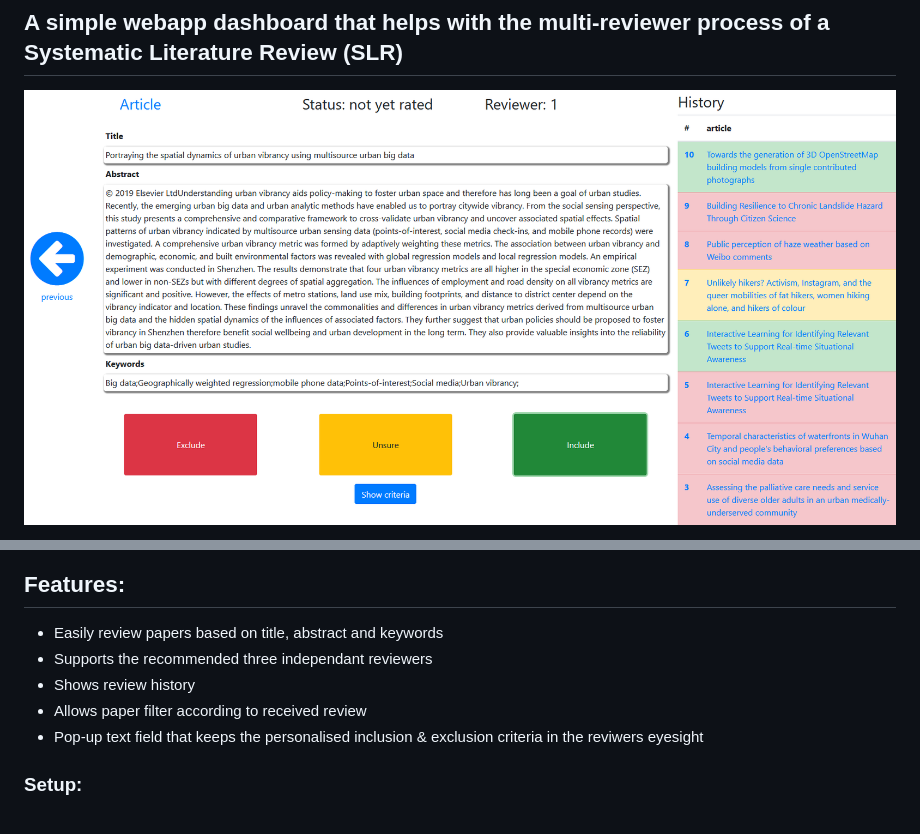
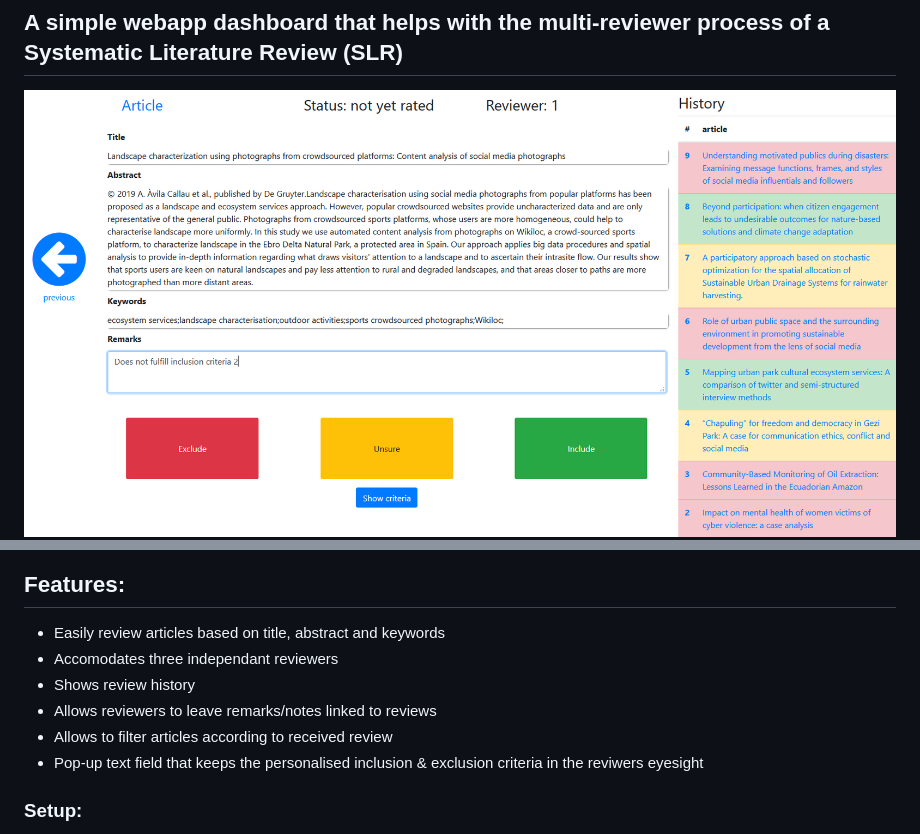
Before and after one commit to Bellador/SLRDash, a Markdown page: README.md, 2 parts joined by grey strips. Drawn GitHub-style; pictures changed too: SLRDash_demo1.png.

Commit message:
Added reviewer remark textarea

```diff
--- a/README.md
+++ b/README.md
@@ -6,10 +6,11 @@
 ![Demo2](/SLRDash_demo2.png)
 
 ## Features:
-- Easily review papers based on title, abstract and keywords
-- Supports the recommended three independant reviewers
+- Easily review articles based on title, abstract and keywords
+- Accomodates three independant reviewers
 - Shows review history
-- Allows paper filter according to received review
+- Allows reviewers to leave remarks/notes linked to reviews
+- Allows to filter articles according to received review
 - Pop-up text field that keeps the personalised inclusion & exclusion criteria in the reviwers eyesight
 
 ### Setup:
```
Also changed, not shown: 4 other files.
